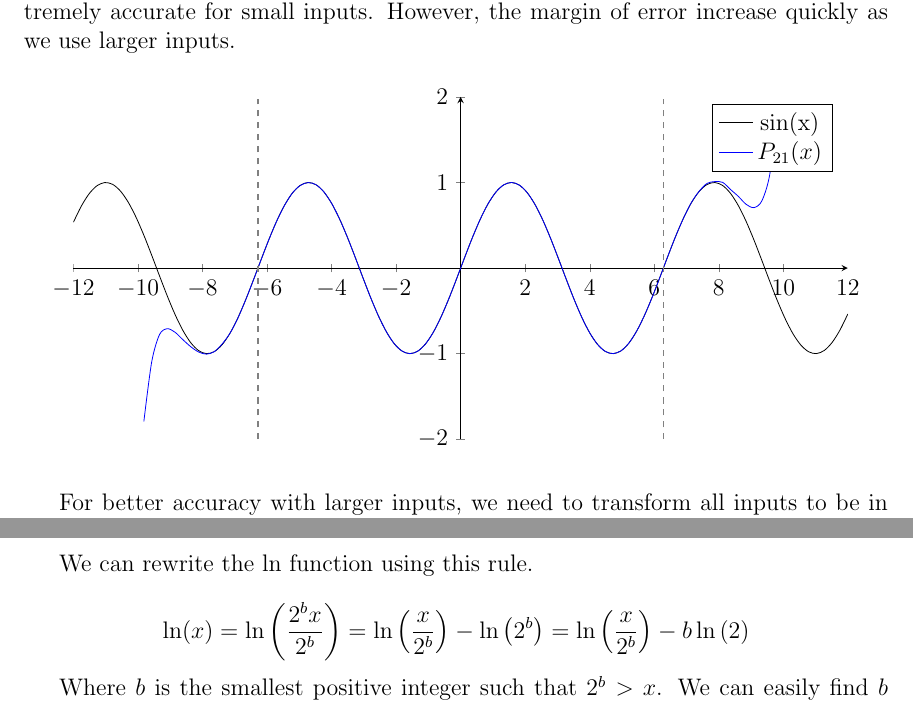
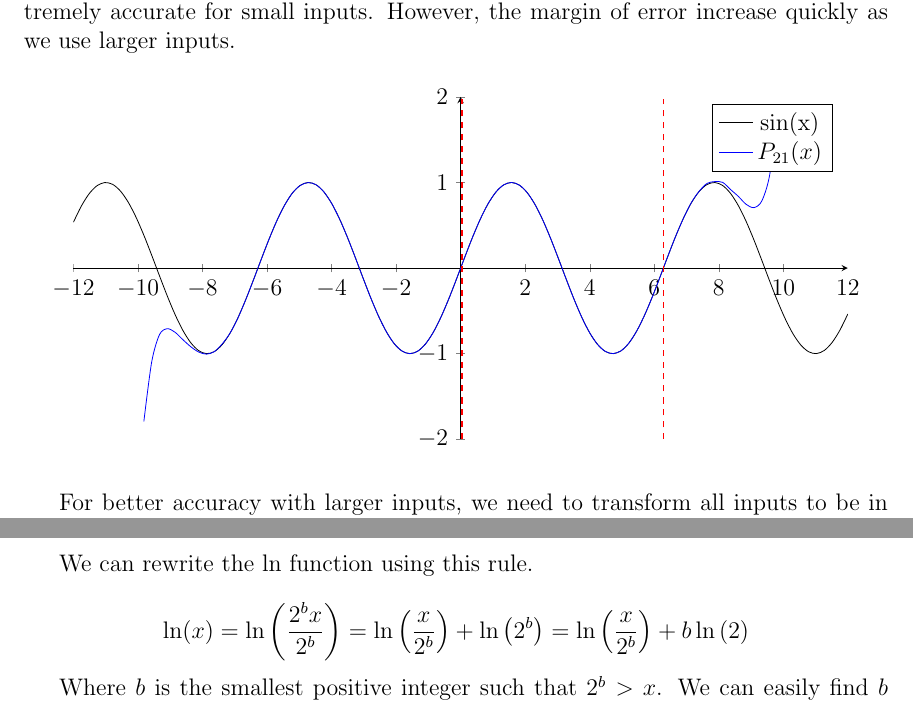
Before and after one commit to 0tomdev/cherry-calculator, a LaTeX document (latex/explanations.tex): two parts of pages 2 and 4 of 5, joined at a grey line, cut so that both start at the same text. Compiled offline with pdfLaTeX.

Commit message:
fixed sine graph

```diff
--- a/latex/explanations.tex
+++ b/latex/explanations.tex
@@ -54,8 +54,8 @@ With just 11 terms (21st degree Taylor polynomial), the sums above will be extre
     };
     \addlegendentry{$P_{21}(x)$};
 
-    \addplot[thick, samples=50, smooth,domain=0:6,gray, dashed] coordinates {(2*pi,-2)(2*pi,2)};
-    \addplot[thick, samples=50, smooth,domain=0:6,gray, dashed] coordinates {(-2*pi,-2)(-2*pi,2)};
+    \addplot[thick, samples=50, smooth, domain=0:6, red, dashed] coordinates {(2*pi,-2)(2*pi,2)};
+    \addplot[thick, samples=50, smooth, domain=0:6, red, dashed] coordinates {(0.05,-2)(0.05,2)};
   \end{axis}
   \end{tikzpicture}
 \end{center}
@@ -104,7 +104,7 @@ Because the range of convergence of this series is $0<x<2$, it cannot be used to
 
 We can rewrite the $\ln$ function using this rule.
 
-\[ \ln(x) = \ln\left(\frac{2^bx}{2^b}\right) = \ln\left(\frac{x}{2^b}\right) - \ln\left(2^b\right) = \ln\left(\frac{x}{2^b}\right) - b\ln\left(2\right) \]
+\[ \ln(x) = \ln\left(\frac{2^bx}{2^b}\right) = \ln\left(\frac{x}{2^b}\right) + \ln\left(2^b\right) = \ln\left(\frac{x}{2^b}\right) + b\ln\left(2\right) \]
 
 Where $b$ is the smallest positive integer such that $2^b>x$. We can easily find $b$ in code by starting with a variable equal 1, and doubling its value until it is greater than $x$. $b$ is the number of times the loop was run.
 
```
Also changed, not shown: 2 other files.
